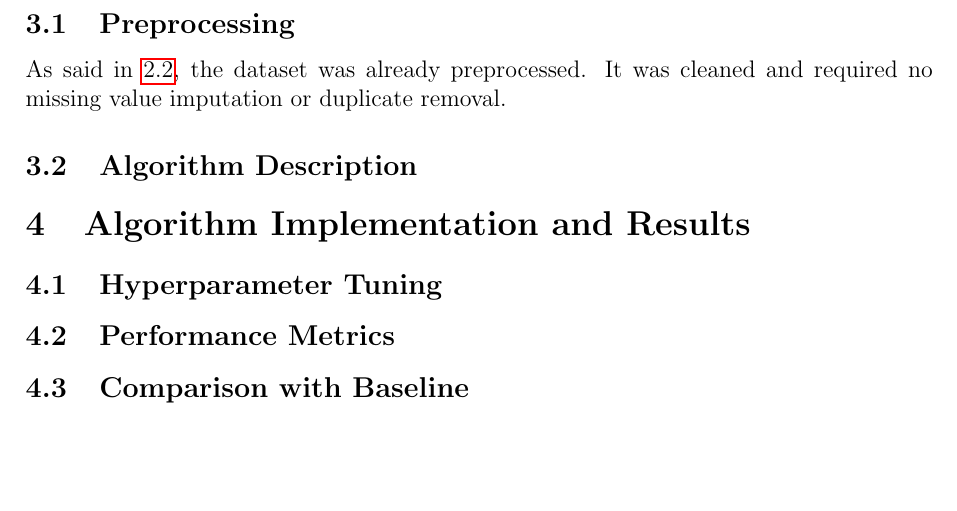
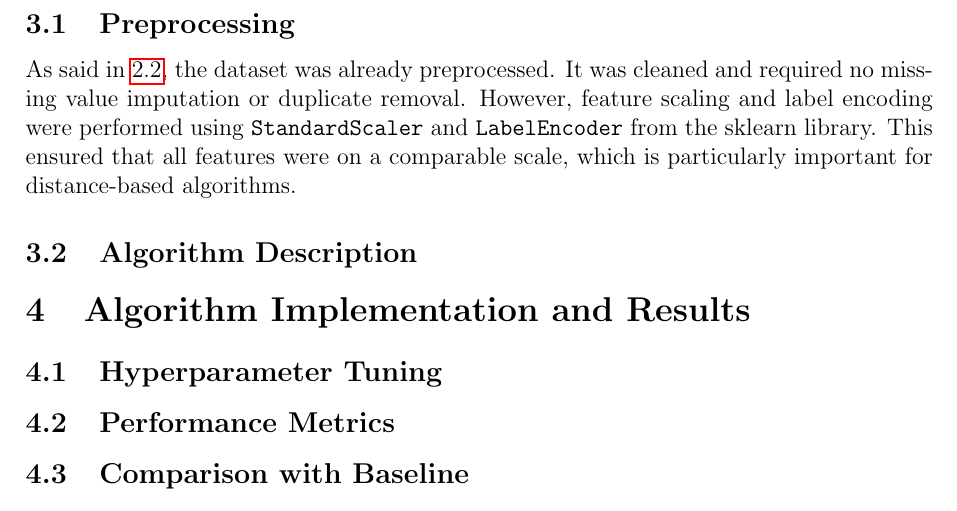
Before and after one commit to TheHardy04/IDS-ML, a LaTeX document (report/main.tex): part of page 5 of 6, cut so that both start at the same text, the shorter picture padded with empty space. Compiled offline with pdfLaTeX.

Commit message:
Update preprocessing section to include feature scaling and label encoding details

```diff
--- a/report/main.tex
+++ b/report/main.tex
@@ -130,7 +130,7 @@ Finally, correlations between features were examined to identify redundant varia
 
 \subsection{Preprocessing}
 % Discuss encoding, scaling, duplicate removal[cite: 153].
-As said in \ref{sec:eda}, the dataset was already preprocessed. It was cleaned and required no missing value imputation or duplicate removal.
+As said in \ref{sec:eda}, the dataset was already preprocessed. It was cleaned and required no missing value imputation or duplicate removal. However, feature scaling and label encoding were performed using \texttt{StandardScaler} and \texttt{LabelEncoder} from the sklearn library. This ensured that all features were on a comparable scale, which is particularly important for distance-based algorithms.
 
 \subsection{Algorithm Description}
 % Briefly describe the models chosen (Standard vs Advanced)[cite: 317].
```
